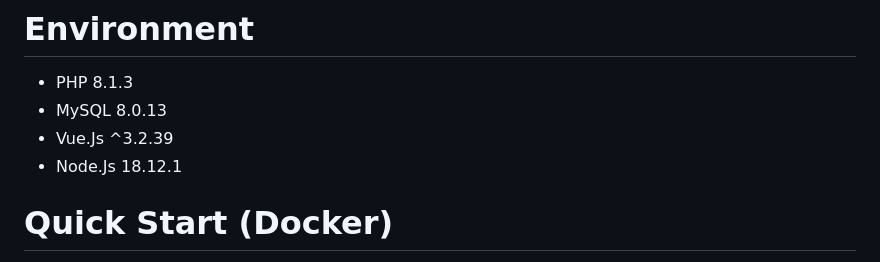
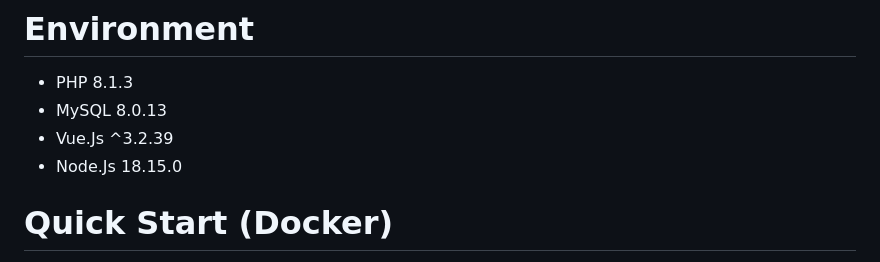
Before and after one commit to atsmacode/aye-poker, a Markdown page: README.md, the part around the change. Drawn GitHub-style.

Commit message:
Update Node -v info

```diff
--- a/README.md
+++ b/README.md
@@ -18,7 +18,7 @@ This is a personal passion-project not intended for use by other people.
 - PHP 8.1.3
 - MySQL 8.0.13
 - Vue.Js ^3.2.39
-- Node.Js 18.12.1
+- Node.Js 18.15.0
 
 # Quick Start (Docker)
 
```
